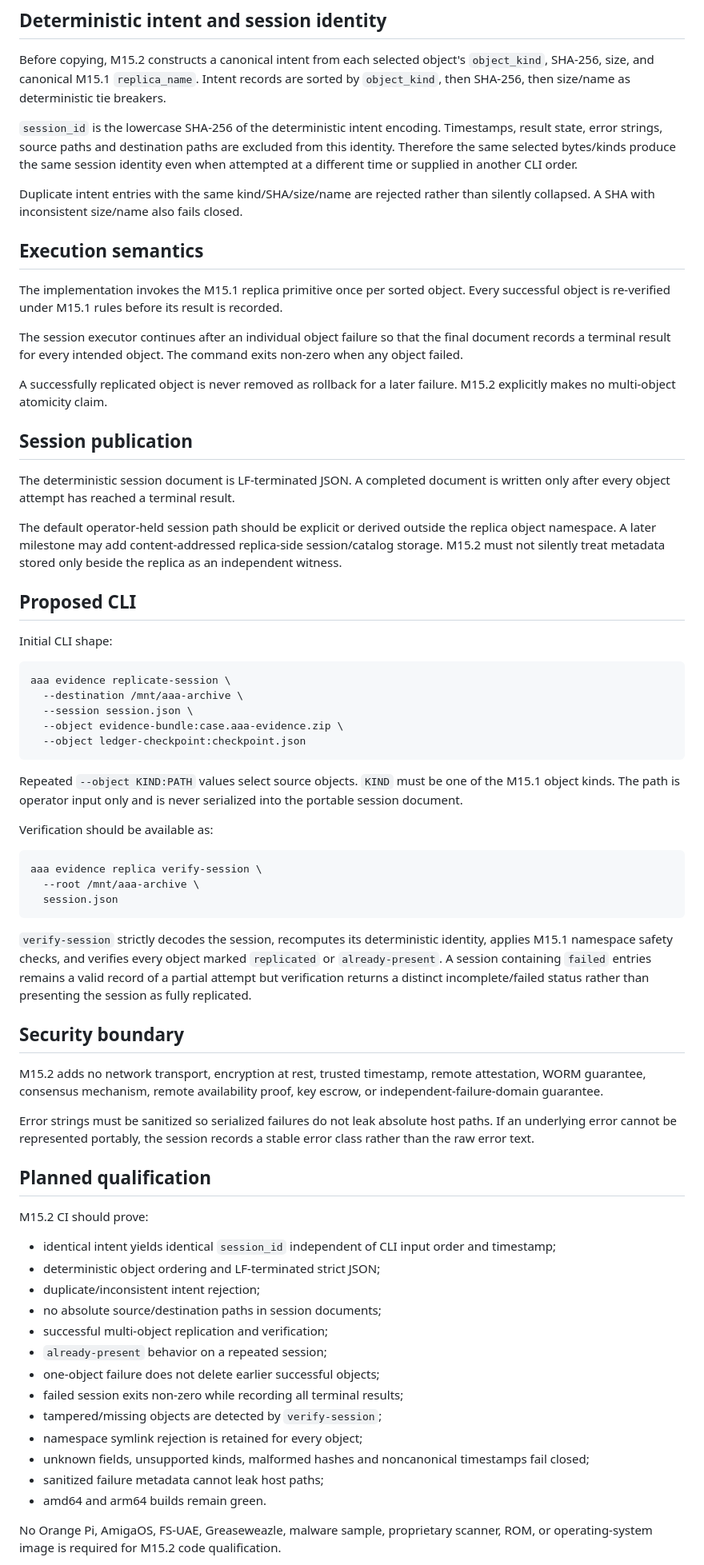
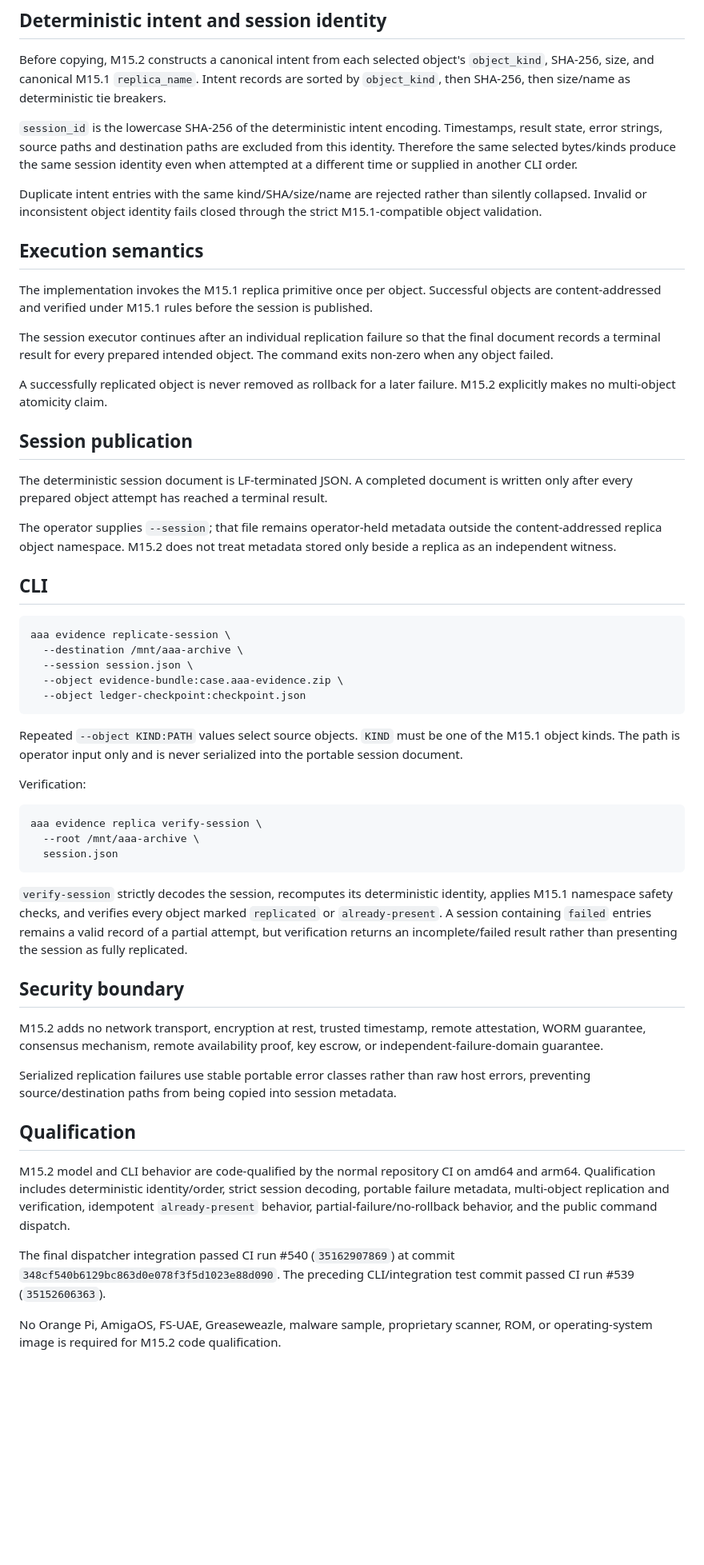
Before and after one commit to Ploos-AS/Amiga-Antivirus-Appliance, a Markdown page: docs/M15_2_SPEC.md, the part around one of its changes. Shown at 80% size. Rendered like a GitHub page; blank space fills up the shorter version.

Commit message:
Qualify M15.2 deterministic replication sessions

````diff
--- a/docs/M15_2_SPEC.md
+++ b/docs/M15_2_SPEC.md
@@ -51,25 +51,23 @@ Before copying, M15.2 constructs a canonical intent from each selected object's
 
 `session_id` is the lowercase SHA-256 of the deterministic intent encoding. Timestamps, result state, error strings, source paths and destination paths are excluded from this identity. Therefore the same selected bytes/kinds produce the same session identity even when attempted at a different time or supplied in another CLI order.
 
-Duplicate intent entries with the same kind/SHA/size/name are rejected rather than silently collapsed. A SHA with inconsistent size/name also fails closed.
+Duplicate intent entries with the same kind/SHA/size/name are rejected rather than silently collapsed. Invalid or inconsistent object identity fails closed through the strict M15.1-compatible object validation.
 
 ## Execution semantics
 
-The implementation invokes the M15.1 replica primitive once per sorted object. Every successful object is re-verified under M15.1 rules before its result is recorded.
+The implementation invokes the M15.1 replica primitive once per object. Successful objects are content-addressed and verified under M15.1 rules before the session is published.
 
-The session executor continues after an individual object failure so that the final document records a terminal result for every intended object. The command exits non-zero when any object failed.
+The session executor continues after an individual replication failure so that the final document records a terminal result for every prepared intended object. The command exits non-zero when any object failed.
 
 A successfully replicated object is never removed as rollback for a later failure. M15.2 explicitly makes no multi-object atomicity claim.
 
 ## Session publication
 
-The deterministic session document is LF-terminated JSON. A completed document is written only after every object attempt has reached a terminal result.
+The deterministic session document is LF-terminated JSON. A completed document is written only after every prepared object attempt has reached a terminal result.
 
-The default operator-held session path should be explicit or derived outside the replica object namespace. A later milestone may add content-addressed replica-side session/catalog storage. M15.2 must not silently treat metadata stored only beside the replica as an independent witness.
+The operator supplies `--session`; that file remains operator-held metadata outside the content-addressed replica object namespace. M15.2 does not treat metadata stored only beside a replica as an independent witness.
 
-## Proposed CLI
-
-Initial CLI shape:
+## CLI
 
 ```text
 aaa evidence replicate-session \
@@ -81,7 +79,7 @@ aaa evidence replicate-session \
 
 Repeated `--object KIND:PATH` values select source objects. `KIND` must be one of the M15.1 object kinds. The path is operator input only and is never serialized into the portable session document.
 
-Verification should be available as:
+Verification:
 
 ```text
 aaa evidence replica verify-session \
@@ -89,30 +87,18 @@ aaa evidence replica verify-session \
   session.json
 ```
 
-`verify-session` strictly decodes the session, recomputes its deterministic identity, applies M15.1 namespace safety checks, and verifies every object marked `replicated` or `already-present`. A session containing `failed` entries remains a valid record of a partial attempt but verification returns a distinct incomplete/failed status rather than presenting the session as fully replicated.
+`verify-session` strictly decodes the session, recomputes its deterministic identity, applies M15.1 namespace safety checks, and verifies every object marked `replicated` or `already-present`. A session containing `failed` entries remains a valid record of a partial attempt, but verification returns an incomplete/failed result rather than presenting the session as fully replicated.
 
 ## Security boundary
 
 M15.2 adds no network transport, encryption at rest, trusted timestamp, remote attestation, WORM guarantee, consensus mechanism, remote availability proof, key escrow, or independent-failure-domain guarantee.
 
-Error strings must be sanitized so serialized failures do not leak absolute host paths. If an underlying error cannot be represented portably, the session records a stable error class rather than the raw error text.
+Serialized replication failures use stable portable error classes rather than raw host errors, preventing source/destination paths from being copied into session metadata.
 
-## Planned qualification
+## Qualification
 
-M15.2 CI should prove:
+M15.2 model and CLI behavior are code-qualified by the normal repository CI on amd64 and arm64. Qualification includes deterministic identity/order, strict session decoding, portable failure metadata, multi-object replication and verification, idempotent `already-present` behavior, partial-failure/no-rollback behavior, and the public command dispatch.
 
-- identical intent yields identical `session_id` independent of CLI input order and timestamp;
-- deterministic object ordering and LF-terminated strict JSON;
-- duplicate/inconsistent intent rejection;
-- no absolute source/destination paths in session documents;
-- successful multi-object replication and verification;
-- `already-present` behavior on a repeated session;
-- one-object failure does not delete earlier successful objects;
-- failed session exits non-zero while recording all terminal results;
-- tampered/missing objects are detected by `verify-session`;
-- namespace symlink rejection is retained for every object;
-- unknown fields, unsupported kinds, malformed hashes and noncanonical timestamps fail closed;
-- sanitized failure metadata cannot leak host paths;
-- amd64 and arm64 builds remain green.
+The final dispatcher integration passed CI run #540 (`35162907869`) at commit `348cf540b6129bc863d0e078f3f5d1023e88d090`. The preceding CLI/integration test commit passed CI run #539 (`35152606363`).
 
 No Orange Pi, AmigaOS, FS-UAE, Greaseweazle, malware sample, proprietary scanner, ROM, or operating-system image is required for M15.2 code qualification.
````
Also changed, not shown: other parts of docs/M15_2_SPEC.md (+3 -1 lines).
